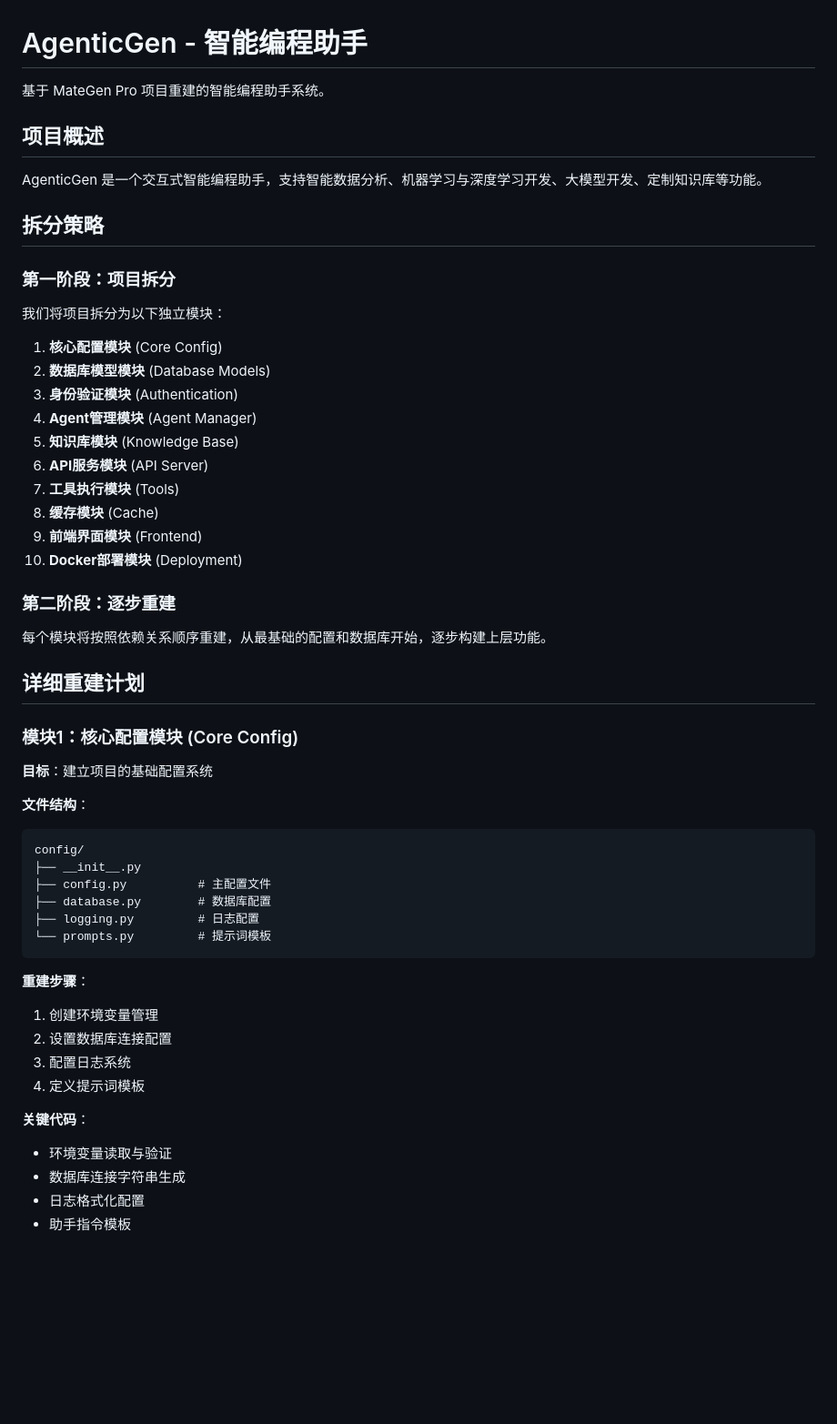
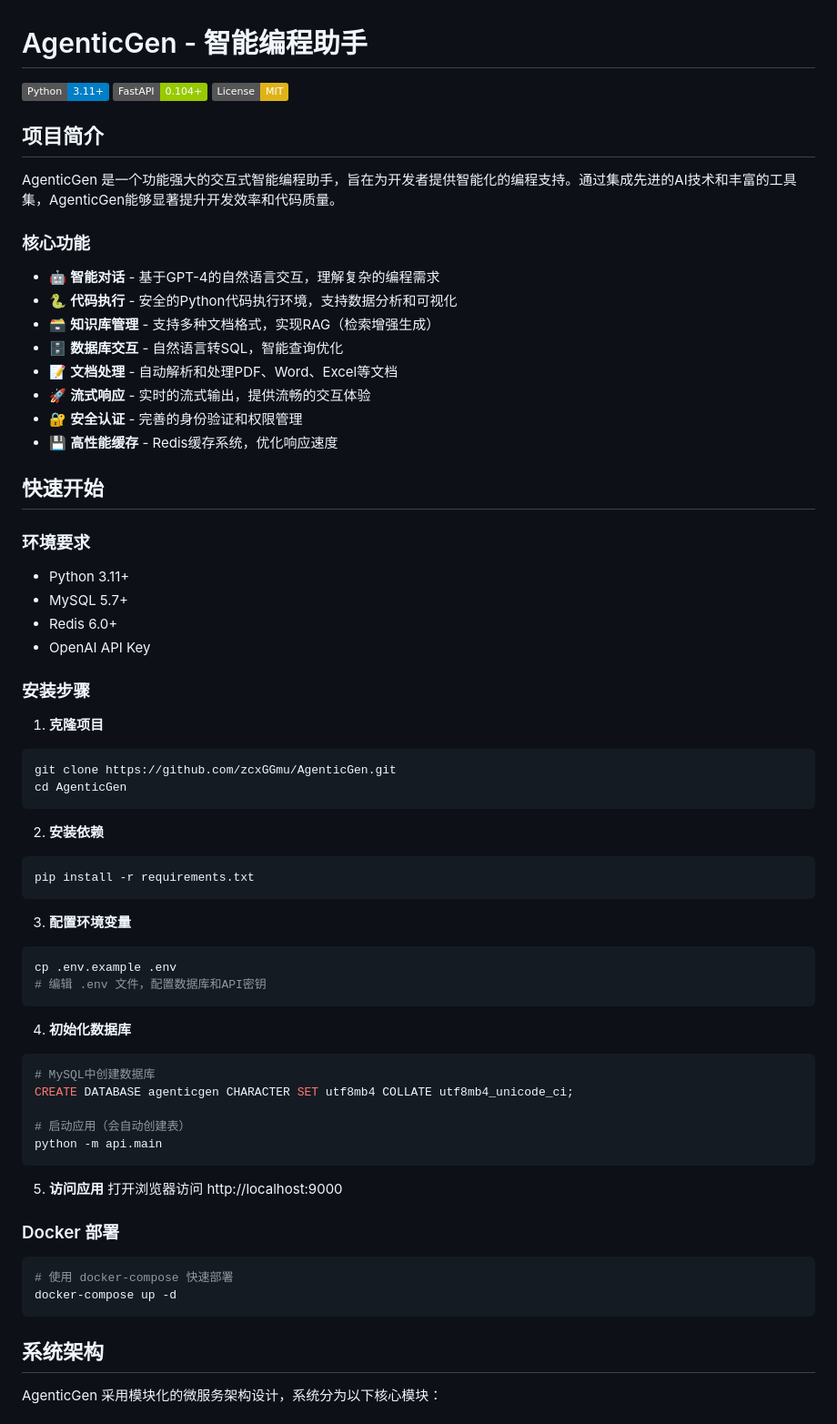
Before and after one commit to zcxGGmu/AgenticGen, a Markdown page: README.md, the part around one of its changes. Shown at 91% size. GitHub-like rendering; badges without logos; blank space fills up the shorter version.

````diff
--- a/README.md
+++ b/README.md
@@ -1,56 +1,72 @@
 # AgenticGen - 智能编程助手
 
-基于 MateGen Pro 项目重建的智能编程助手系统。
+![Python](https://img.shields.io/badge/Python-3.11+-blue.svg)
+![FastAPI](https://img.shields.io/badge/FastAPI-0.104+-green.svg)
+![License](https://img.shields.io/badge/License-MIT-yellow.svg)
 
-## 项目概述
+## 项目简介
 
-AgenticGen 是一个交互式智能编程助手，支持智能数据分析、机器学习与深度学习开发、大模型开发、定制知识库等功能。
+AgenticGen 是一个功能强大的交互式智能编程助手，旨在为开发者提供智能化的编程支持。通过集成先进的AI技术和丰富的工具集，AgenticGen能够显著提升开发效率和代码质量。
 
-## 拆分策略
+### 核心功能
 
-### 第一阶段：项目拆分
+- 🤖 **智能对话** - 基于GPT-4的自然语言交互，理解复杂的编程需求
+- 🐍 **代码执行** - 安全的Python代码执行环境，支持数据分析和可视化
+- 🗃️ **知识库管理** - 支持多种文档格式，实现RAG（检索增强生成）
+- 🗄️ **数据库交互** - 自然语言转SQL，智能查询优化
+- 📝 **文档处理** - 自动解析和处理PDF、Word、Excel等文档
+- 🚀 **流式响应** - 实时的流式输出，提供流畅的交互体验
+- 🔐 **安全认证** - 完善的身份验证和权限管理
+- 💾 **高性能缓存** - Redis缓存系统，优化响应速度
 
-我们将项目拆分为以下独立模块：
+## 快速开始
 
-1. **核心配置模块** (Core Config)
-2. **数据库模型模块** (Database Models)
-3. **身份验证模块** (Authentication)
-4. **Agent管理模块** (Agent Manager)
-5. **知识库模块** (Knowledge Base)
-6. **API服务模块** (API Server)
-7. **工具执行模块** (Tools)
-8. **缓存模块** (Cache)
-9. **前端界面模块** (Frontend)
-10. **Docker部署模块** (Deployment)
+### 环境要求
 
-### 第二阶段：逐步重建
+- Python 3.11+
+- MySQL 5.7+
+- Redis 6.0+
+- OpenAI API Key
 
-每个模块将按照依赖关系顺序重建，从最基础的配置和数据库开始，逐步构建上层功能。
+### 安装步骤
 
-## 详细重建计划
-
-### 模块1：核心配置模块 (Core Config)
-
-**目标**：建立项目的基础配置系统
-
-**文件结构**：
-```
-config/
-├── __init__.py
-├── config.py          # 主配置文件
-├── database.py        # 数据库配置
-├── logging.py         # 日志配置
-└── prompts.py         # 提示词模板
+1. **克隆项目**
+```bash
+git clone https://github.com/zcxGGmu/AgenticGen.git
+cd AgenticGen
 ```
 
-**重建步骤**：
-1. 创建环境变量管理
-2. 设置数据库连接配置
-3. 配置日志系统
-4. 定义提示词模板
+2. **安装依赖**
+```bash
+pip install -r requirements.txt
+```
 
-**关键代码**：
-- 环境变量读取与验证
-- 数据库连接字符串生成
-- 日志格式化配置
-- 助手指令模板
+3. **配置环境变量**
+```bash
+cp .env.example .env
+# 编辑 .env 文件，配置数据库和API密钥
+```
+
+4. **初始化数据库**
+```bash
+# MySQL中创建数据库
+CREATE DATABASE agenticgen CHARACTER SET utf8mb4 COLLATE utf8mb4_unicode_ci;
+
+# 启动应用（会自动创建表）
+python -m api.main
+```
+
+5. **访问应用**
+打开浏览器访问 http://localhost:9000
+
+### Docker 部署
+
+```bash
+# 使用 docker-compose 快速部署
+docker-compose up -d
+```
+
+## 系统架构
+
+AgenticGen 采用模块化的微服务架构设计，系统分为以下核心模块：
+
````
Also changed, not shown: other parts of README.md (+163 -416 lines).
